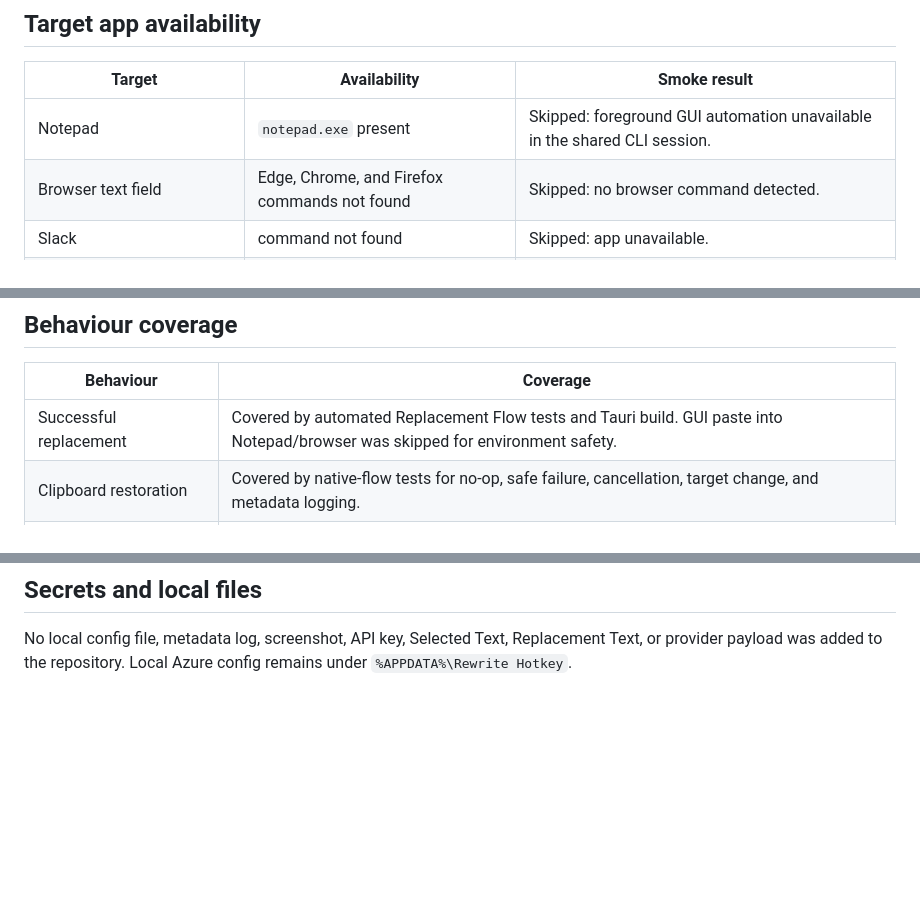
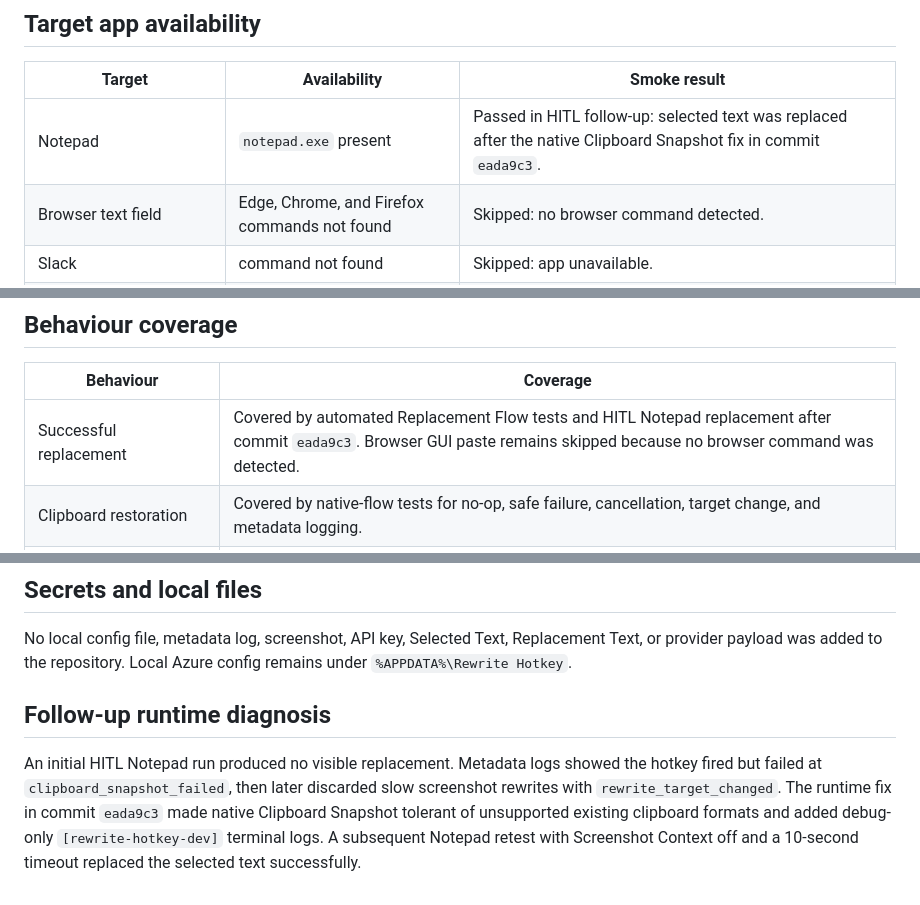
Before and after one commit to FallingReign/ai-rewrite-hotkey, a Markdown page: docs/smoke-validation.md, 3 parts joined by grey strips. GitHub-like rendering; blank space fills up the shorter version.

Commit message:
Record Notepad smoke success
Co-authored-by: Copilot <223556219+Copilot@users.noreply.github.com>

```diff
--- a/docs/smoke-validation.md
+++ b/docs/smoke-validation.md
@@ -19,7 +19,7 @@ Environment: Windows CLI session in a shared desktop context. Foreground GUI aut
 
 | Target | Availability | Smoke result |
 | --- | --- | --- |
-| Notepad | `notepad.exe` present | Skipped: foreground GUI automation unavailable in the shared CLI session. |
+| Notepad | `notepad.exe` present | Passed in HITL follow-up: selected text was replaced after the native Clipboard Snapshot fix in commit `eada9c3`. |
 | Browser text field | Edge, Chrome, and Firefox commands not found | Skipped: no browser command detected. |
 | Slack | command not found | Skipped: app unavailable. |
 | Teams | command not found | Skipped: app unavailable. |
@@ -30,7 +30,7 @@ Environment: Windows CLI session in a shared desktop context. Foreground GUI aut
 
 | Behaviour | Coverage |
 | --- | --- |
-| Successful replacement | Covered by automated Replacement Flow tests and Tauri build. GUI paste into Notepad/browser was skipped for environment safety. |
+| Successful replacement | Covered by automated Replacement Flow tests and HITL Notepad replacement after commit `eada9c3`. Browser GUI paste remains skipped because no browser command was detected. |
 | Clipboard restoration | Covered by native-flow tests for no-op, safe failure, cancellation, target change, and metadata logging. |
 | No-selection notification | Covered by Selected Text capture tests and Replacement Flow notification mapping. |
 | Timeout cancellation | Covered by fake-timer test that aborts Azure work and prevents late paste. |
@@ -43,3 +43,7 @@ Environment: Windows CLI session in a shared desktop context. Foreground GUI aut
 ## Secrets and local files
 
 No local config file, metadata log, screenshot, API key, Selected Text, Replacement Text, or provider payload was added to the repository. Local Azure config remains under `%APPDATA%\Rewrite Hotkey`.
+
+## Follow-up runtime diagnosis
+
+An initial HITL Notepad run produced no visible replacement. Metadata logs showed the hotkey fired but failed at `clipboard_snapshot_failed`, then later discarded slow screenshot rewrites with `rewrite_target_changed`. The runtime fix in commit `eada9c3` made native Clipboard Snapshot tolerant of unsupported existing clipboard formats and added debug-only `[rewrite-hotkey-dev]` terminal logs. A subsequent Notepad retest with Screenshot Context off and a 10-second timeout replaced the selected text successfully.
```
